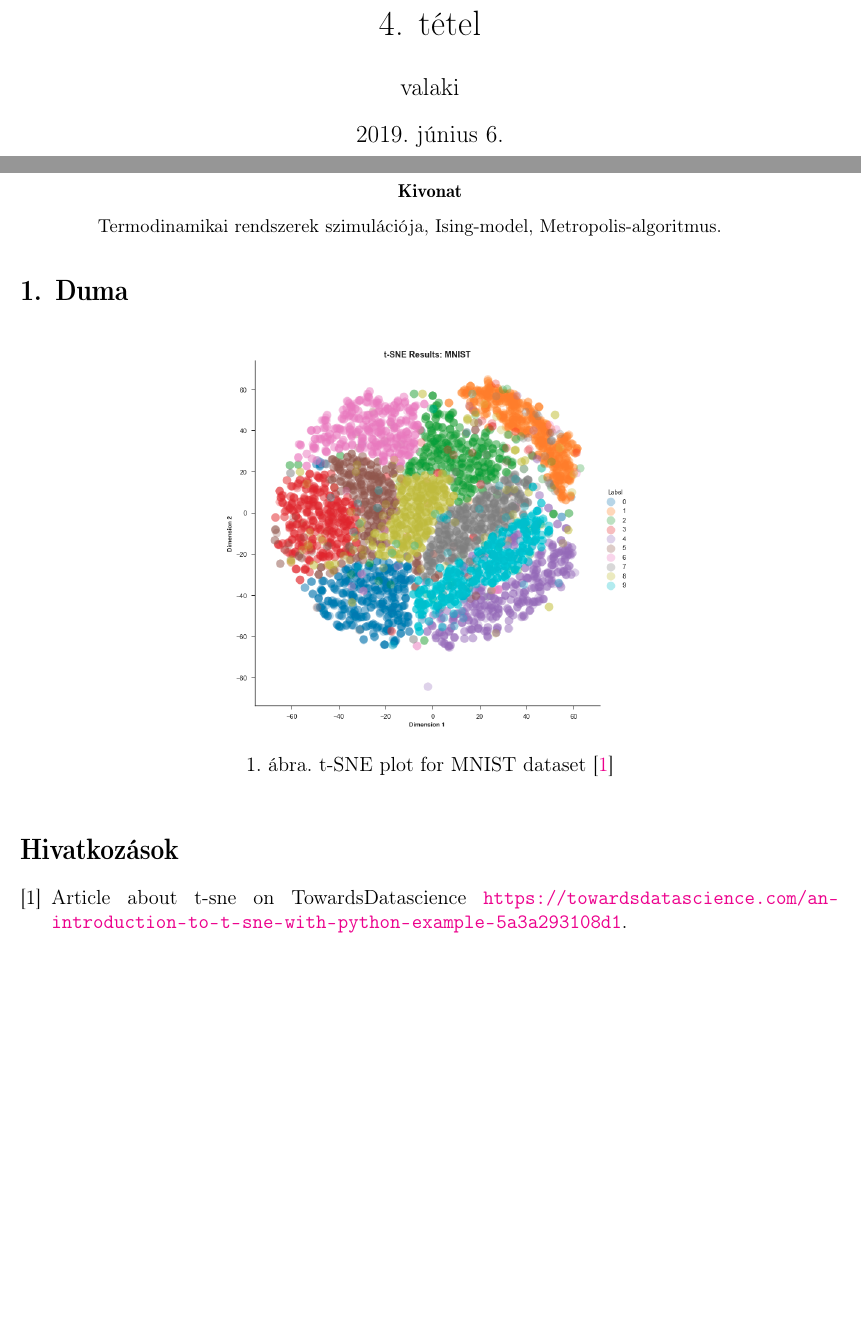
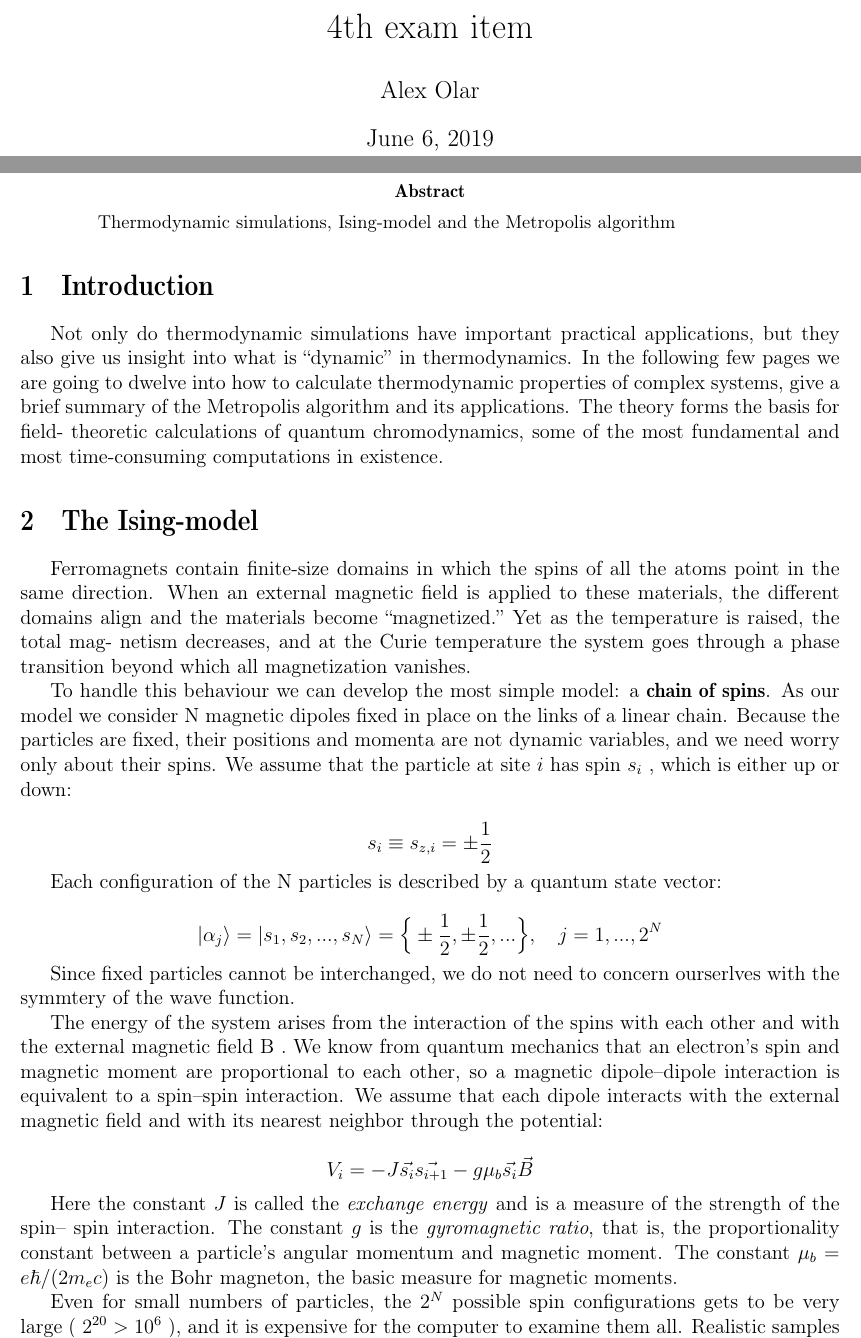
Before and after one commit to nbulatovic/Zarovizsga-tetelek-2019, a LaTeX paper (4/4.tex): two parts of pages 1 and 2 of 2 before the commit and two parts of pages 1 and 2 of 3 after it, joined at a grey line, cut at the place of the change, the shorter picture padded with empty space. Compiled offline with pdfLaTeX.

Commit message:
started 4th exam item, ~15% done

```diff
--- a/4/4.tex
+++ b/4/4.tex
@@ -5,11 +5,9 @@
 \setlength{\footskip}{1cm}
 \setlength{\evensidemargin}{0cm}
 \setlength{\oddsidemargin}{0cm}
-\setlength{\parindent}{0cm}
 
 \usepackage{allrunes}
 \usepackage{amsmath}
-\usepackage[magyar]{babel}
 \usepackage[T1]{fontenc}
 \usepackage[utf8]{inputenc}
 \usepackage{fixltx2e}
@@ -27,6 +25,7 @@
 \usepackage{amsfonts}
 \usepackage{amsthm}
 \usepackage{amssymb}
+\usepackage{indentfirst}
 
 
 \theoremstyle{plain}
@@ -72,22 +71,67 @@
 
 
 \begin{document}
-\title{4. tétel}
-\author{valaki}
+\title{4th exam item}
+\author{Alex Olar}
 
 \maketitle
 
-
 \newpage
 \begin{abstract}
-    Termodinamikai rendszerek szimulációja, Ising-model, Metropolis-algoritmus.
+    Thermodynamic simulations, Ising-model and the Metropolis algorithm
 \end{abstract}
 
-\section{Duma}
-\begin{figure}[H]
-    \begin{center}
-    \includegraphics[width=0.5\textwidth]{media/tsneplot.png}
-    \caption{t-SNE plot for MNIST dataset \cite{tsne-article}}
-    \label{fig:tsneplot}
-    \end{center}
-\end{figure}
+\section{Introduction}
+
+\par Not only do thermodynamic simulations
+have important practical applications, but they also give us insight into what is “dynamic” in
+thermodynamics. In the following few pages we are going
+to dwelve into how to calculate thermodynamic properties of
+complex systems, give a brief summary of the Metropolis algorithm and its
+applications. The theory forms the basis for field- theoretic calculations
+of quantum chromodynamics, some of the most fundamental and most time-consuming
+computations in existence.
+
+\section{The Ising-model}
+
+\par Ferromagnets contain finite-size domains in which the spins of all the atoms point in the same
+direction. When an external magnetic field is applied to these materials, the different domains
+align and the materials become “magnetized.” Yet as the temperature is raised, the total mag-
+netism decreases, and at the Curie temperature the system goes through a phase transition
+beyond which all magnetization vanishes.
+
+\par To handle this behaviour we can develop the most simple model: a \textbf{chain of spins}. As our model
+we consider N magnetic dipoles fixed in place on the links of a linear chain. Because
+the particles are fixed, their positions and momenta are not dynamic variables, and we need
+worry only about their spins. We assume that the particle at site $i$ has spin $s_{i}$ , which is either
+up or down:
+
+\begin{equation*}
+    s_{i} \equiv s_{z, i} = \pm \frac{1}{2}
+\end{equation*}
+
+\par Each configuration of the N particles is described by a quantum state vector:
+
+\begin{equation*}
+    \ket{\alpha_{j}} = \ket{s_1, s_2, ..., s_N} = \Big\{ \pm \frac{1}{2}, \pm \frac{1}{2}, ...\Big\}, \quad j = 1, ..., 2^{N}
+\end{equation*}
+
+\par Since fixed particles cannot be interchanged, we do not need to concern
+ourserlves with the symmtery of the wave function.
+
+\par The energy of the system arises from the interaction of the spins with each other and
+with the external magnetic field B . We know from quantum mechanics that an electron’s spin
+and magnetic moment are proportional to each other, so a magnetic dipole–dipole interaction
+is equivalent to a spin–spin interaction. We assume that each dipole interacts with the external
+magnetic field and with its nearest neighbor through the potential:
+
+\begin{equation*}
+    V_{i} = -J\vec{s_{i}}\vec{s_{i+1}} - g\mu_{b}\vec{s_i}\vec{B}
+\end{equation*}
+
+\par Here the constant $J$ is called the \textit{exchange energy} and is a measure of the strength of the spin–
+spin interaction. The constant $g$ is the \textit{gyromagnetic ratio}, that is, the proportionality constant
+between a particle’s angular momentum and magnetic moment. The constant $\mu_b = e\hbar / (2m_e c)$
+is the Bohr magneton, the basic measure for magnetic moments.
+
+\par Even for small numbers of particles, the $2^N$ possible spin configurations gets to be very
```
Also changed, not shown: 4/4.pdf, 4/4.tex (31 more changed lines).
